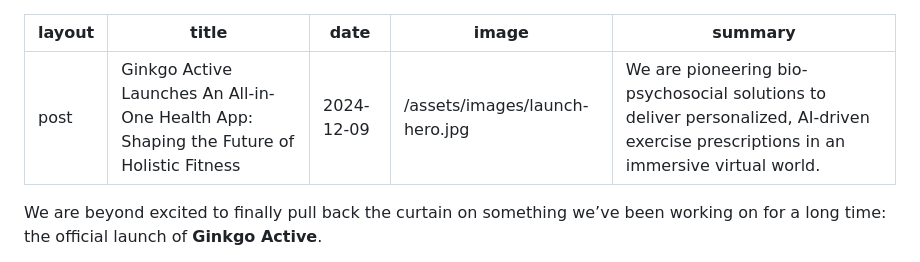
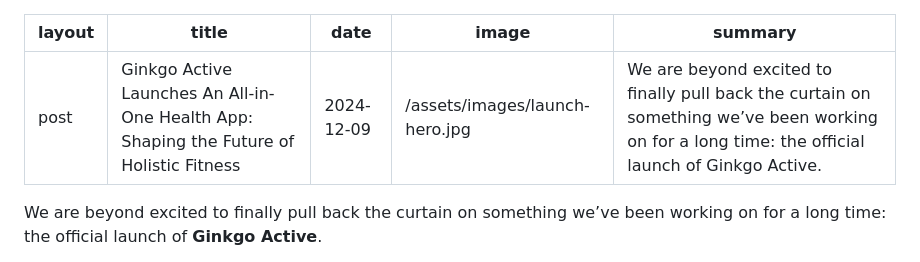
Before and after one commit to vivianginkgo/ginkgo-website, a Markdown page: _posts/2024-12-09-ginkgo-active-launch.md, the part around the change. Drawn GitHub-style.

```diff
--- a/_posts/2024-12-09-ginkgo-active-launch.md
+++ b/_posts/2024-12-09-ginkgo-active-launch.md
@@ -3,7 +3,7 @@ layout: post
 title: "Ginkgo Active Launches An All-in-One Health App: Shaping the Future of Holistic Fitness"
 date: 2024-12-09
 image: "/assets/images/launch-hero.jpg"
-summary: "We are pioneering bio-psychosocial solutions to deliver personalized, AI-driven exercise prescriptions in an immersive virtual world."
+summary: "We are beyond excited to finally pull back the curtain on something we’ve been working on for a long time: the official launch of Ginkgo Active."
 ---
 
 We are beyond excited to finally pull back the curtain on something we’ve been working on for a long time: the official launch of **Ginkgo Active**.
```
